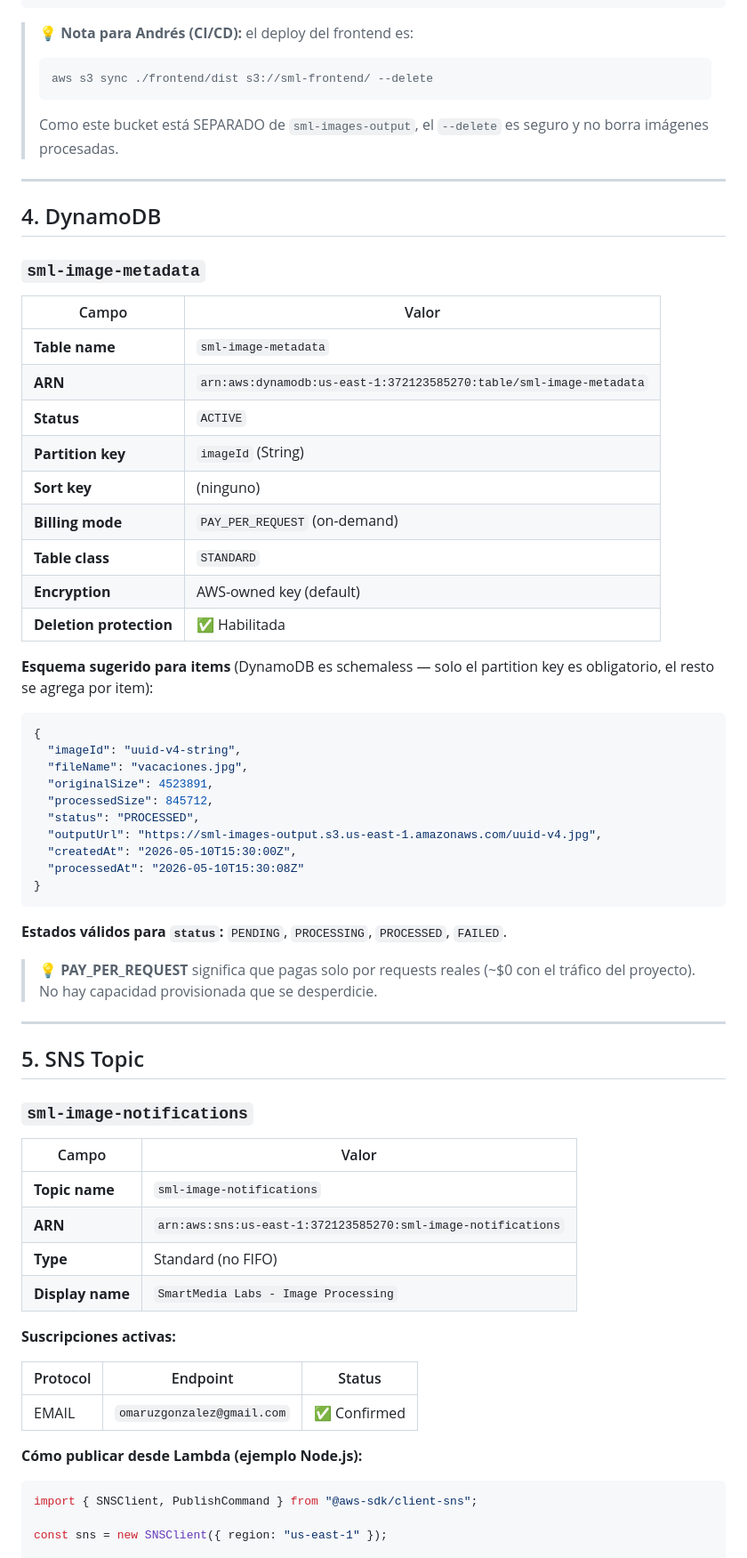
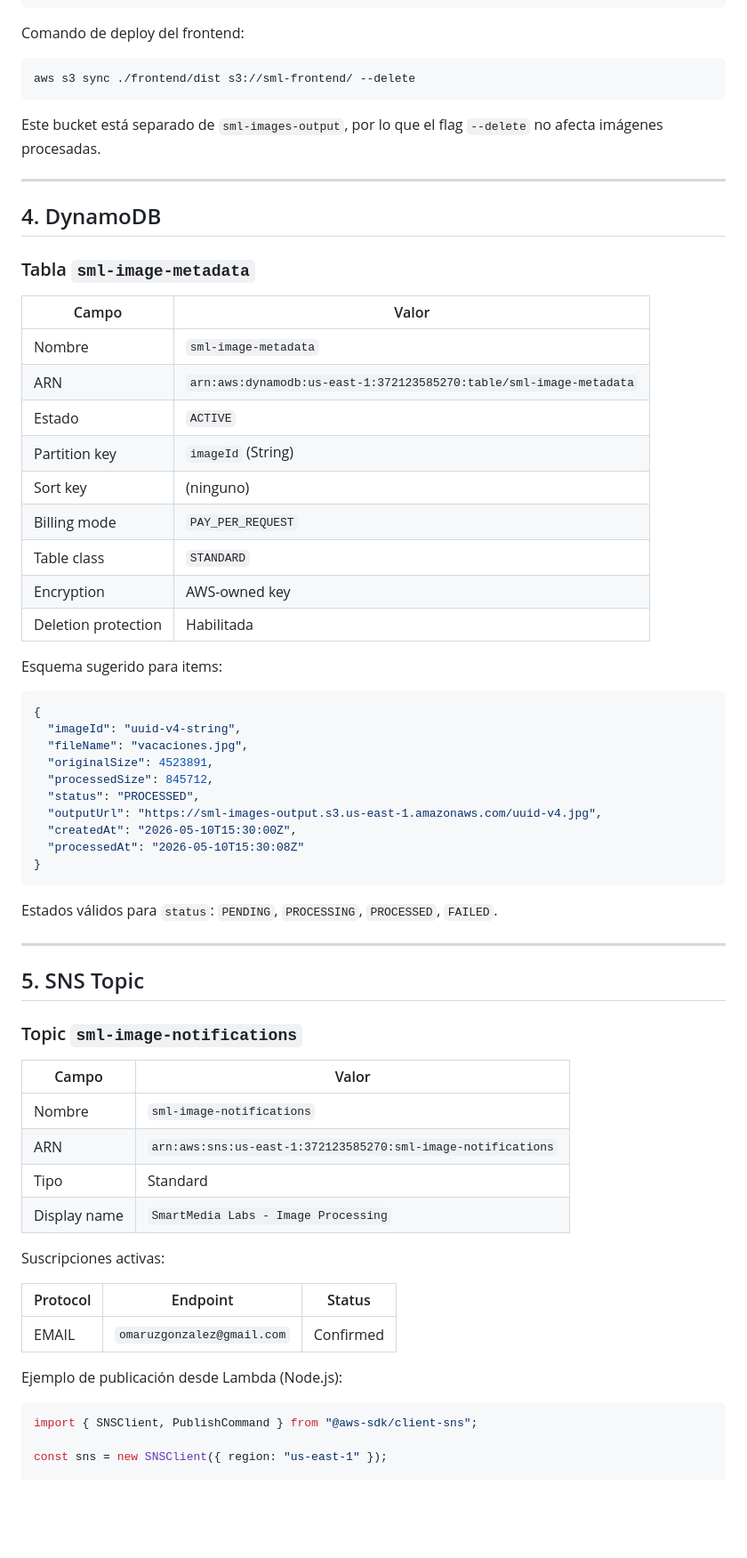
Before and after one commit to omramirezg/sml-image-platform, a Markdown page: backend/infra/setup.md, the part around one of its changes. Shown at 89% size. GitHub-like rendering; blank space fills up the shorter version.

````diff
--- a/backend/infra/setup.md
+++ b/backend/infra/setup.md
@@ -145,31 +143,33 @@ aws sts get-caller-identity
 }
 ```
 
-> 💡 **Nota para Andrés (CI/CD):** el deploy del frontend es:
-> ```
-> aws s3 sync ./frontend/dist s3://sml-frontend/ --delete
-> ```
-> Como este bucket está SEPARADO de `sml-images-output`, el `--delete` es seguro y no borra imágenes procesadas.
+Comando de deploy del frontend:
+
+```bash
+aws s3 sync ./frontend/dist s3://sml-frontend/ --delete
+```
+
+Este bucket está separado de `sml-images-output`, por lo que el flag `--delete` no afecta imágenes procesadas.
 
 ---
 
 ## 4. DynamoDB
 
-### `sml-image-metadata`
+### Tabla `sml-image-metadata`
 
 | Campo | Valor |
 |---|---|
-| **Table name** | `sml-image-metadata` |
-| **ARN** | `arn:aws:dynamodb:us-east-1:372123585270:table/sml-image-metadata` |
-| **Status** | `ACTIVE` |
-| **Partition key** | `imageId` (String) |
-| **Sort key** | (ninguno) |
-| **Billing mode** | `PAY_PER_REQUEST` (on-demand) |
-| **Table class** | `STANDARD` |
-| **Encryption** | AWS-owned key (default) |
-| **Deletion protection** | ✅ Habilitada |
+| Nombre | `sml-image-metadata` |
+| ARN | `arn:aws:dynamodb:us-east-1:372123585270:table/sml-image-metadata` |
+| Estado | `ACTIVE` |
+| Partition key | `imageId` (String) |
+| Sort key | (ninguno) |
+| Billing mode | `PAY_PER_REQUEST` |
+| Table class | `STANDARD` |
+| Encryption | AWS-owned key |
+| Deletion protection | Habilitada |
 
-**Esquema sugerido para items** (DynamoDB es schemaless — solo el partition key es obligatorio, el resto se agrega por item):
+Esquema sugerido para items:
 
 ```json
 {
@@ -184,30 +184,28 @@ aws sts get-caller-identity
 }
 ```
 
-**Estados válidos para `status`:** `PENDING`, `PROCESSING`, `PROCESSED`, `FAILED`.
-
-> 💡 **PAY_PER_REQUEST** significa que pagas solo por requests reales (~$0 con el tráfico del proyecto). No hay capacidad provisionada que se desperdicie.
+Estados válidos para `status`: `PENDING`, `PROCESSING`, `PROCESSED`, `FAILED`.
 
 ---
 
 ## 5. SNS Topic
 
-### `sml-image-notifications`
+### Topic `sml-image-notifications`
 
 | Campo | Valor |
 |---|---|
-| **Topic name** | `sml-image-notifications` |
-| **ARN** | `arn:aws:sns:us-east-1:372123585270:sml-image-notifications` |
-| **Type** | Standard (no FIFO) |
-| **Display name** | `SmartMedia Labs - Image Processing` |
+| Nombre | `sml-image-notifications` |
+| ARN | `arn:aws:sns:us-east-1:372123585270:sml-image-notifications` |
+| Tipo | Standard |
+| Display name | `SmartMedia Labs - Image Processing` |
 
-**Suscripciones activas:**
+Suscripciones activas:
 
 | Protocol | Endpoint | Status |
 |---|---|---|
-| EMAIL | `omaruzgonzalez@gmail.com` | ✅ Confirmed |
+| EMAIL | `omaruzgonzalez@gmail.com` | Confirmed |
 
-**Cómo publicar desde Lambda (ejemplo Node.js):**
+Ejemplo de publicación desde Lambda (Node.js):
 
 ```javascript
 import { SNSClient, PublishCommand } from "@aws-sdk/client-sns";
````
Also changed, not shown: other parts of backend/infra/setup.md (+86 -97 lines).
